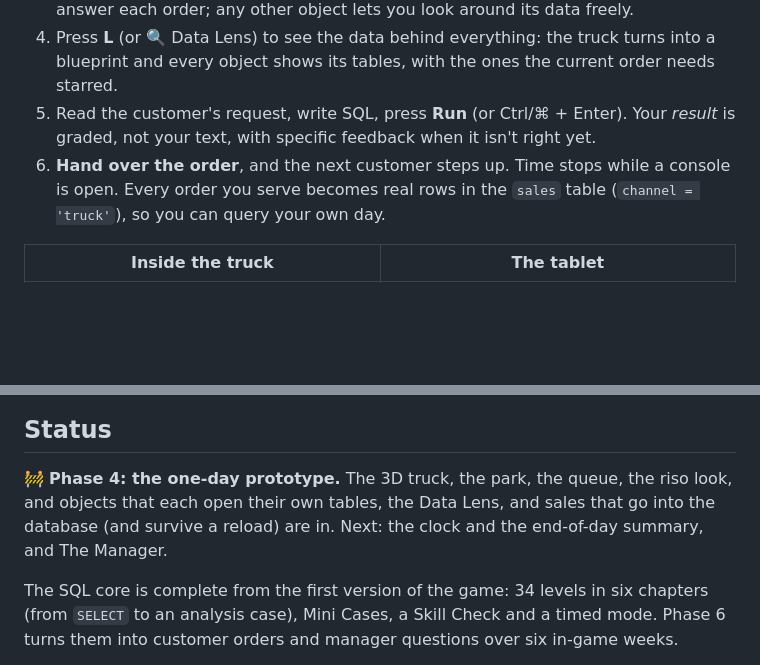
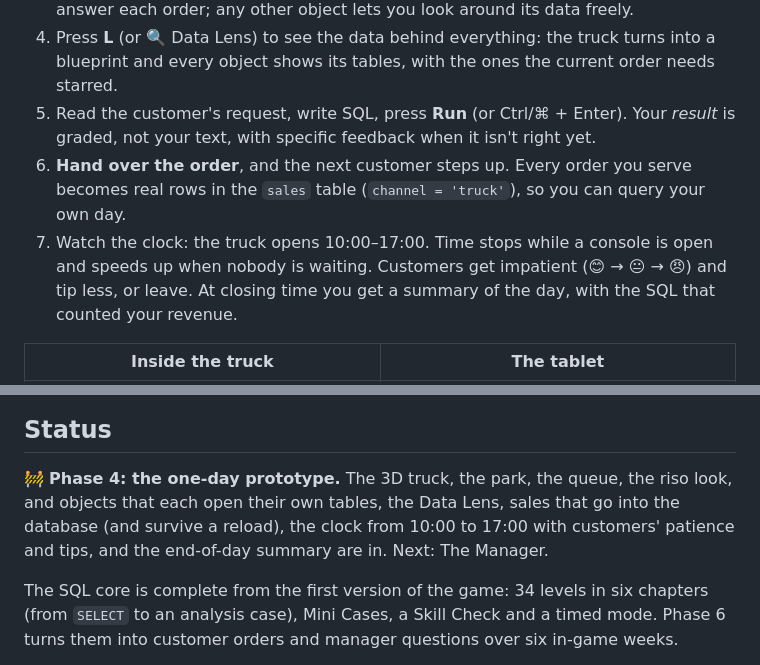
Before and after one commit to Neinstat/sql-gamified-learning, a Markdown page: README.md, 2 parts joined by grey strips. GitHub-like rendering; blank space fills up the shorter version.

Commit message:
4.10: the clock from 10:00 to 17:00, customer patience and tips, and an end-of-day summary built on a real query

```diff
--- a/README.md
+++ b/README.md
@@ -27,7 +27,8 @@ You are the new hire at **Rolling Roast**, a coffee food truck parked in a city
 3. Aim the crosshair at something and press **E** (or click). Each object sees its own tables: the **tablet** (sales, customers, menu), the **fridge** (stock, suppliers), the **menu board** and the **recipe binders**. The speech bubble tells you where to answer each order; any other object lets you look around its data freely.
 4. Press **L** (or 🔍 Data Lens) to see the data behind everything: the truck turns into a blueprint and every object shows its tables, with the ones the current order needs starred.
 5. Read the customer's request, write SQL, press **Run** (or Ctrl/⌘ + Enter). Your *result* is graded, not your text, with specific feedback when it isn't right yet.
-6. **Hand over the order**, and the next customer steps up. Time stops while a console is open. Every order you serve becomes real rows in the `sales` table (`channel = 'truck'`), so you can query your own day.
+6. **Hand over the order**, and the next customer steps up. Every order you serve becomes real rows in the `sales` table (`channel = 'truck'`), so you can query your own day.
+7. Watch the clock: the truck opens 10:00–17:00. Time stops while a console is open and speeds up when nobody is waiting. Customers get impatient (😊 → 😐 → 😠) and tip less, or leave. At closing time you get a summary of the day, with the SQL that counted your revenue.
 
 | Inside the truck | The tablet |
 |---|---|
@@ -43,7 +44,7 @@ Everything is drawn through a **risograph shader**: the 3D scene is rendered at
 
 ## Status
 
-🚧 **Phase 4: the one-day prototype.** The 3D truck, the park, the queue, the riso look, and objects that each open their own tables, the Data Lens, and sales that go into the database (and survive a reload) are in. Next: the clock and the end-of-day summary, and The Manager.
+🚧 **Phase 4: the one-day prototype.** The 3D truck, the park, the queue, the riso look, and objects that each open their own tables, the Data Lens, sales that go into the database (and survive a reload), the clock from 10:00 to 17:00 with customers' patience and tips, and the end-of-day summary are in. Next: The Manager.
 
 The SQL core is complete from the first version of the game: 34 levels in six chapters (from `SELECT` to an analysis case), Mini Cases, a Skill Check and a timed mode. Phase 6 turns them into customer orders and manager questions over six in-game weeks.
 
```
Also changed, not shown: GAME_DESIGN.md (+12 -2 lines), docs/journey/v2-4-10-clock.jpg (added), 12 other files.
